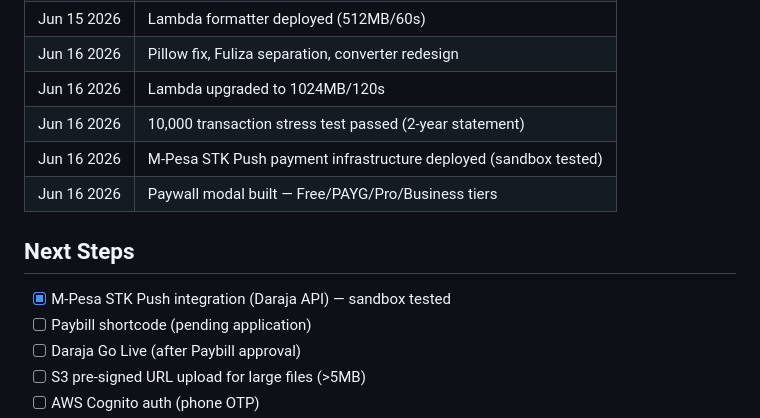
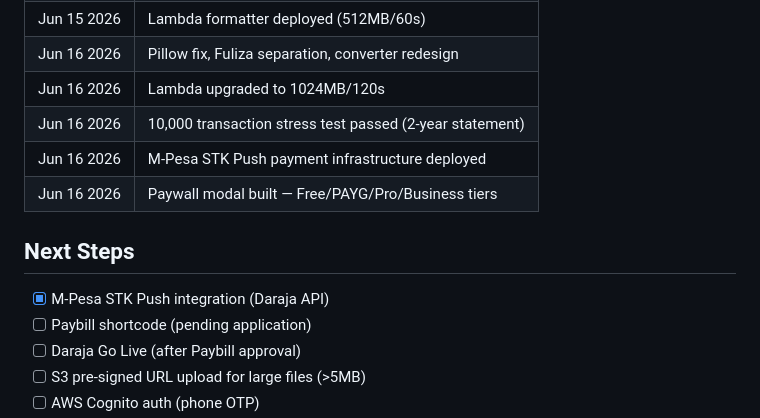
Before and after one commit to Fred-Munyao/cheche-infrastructure, a Markdown page: README.md, the part around the change. Drawn GitHub-style.

Commit message:
Refine M-Pesa STK Push payment details in README
Removed redundant text from M-Pesa STK Push payment infrastructure entry and updated the checklist for M-Pesa STK Push integration.

```diff
--- a/README.md
+++ b/README.md
@@ -114,12 +114,12 @@ aws cloudfront create-invalidation `
 | Jun 16 2026 | Pillow fix, Fuliza separation, converter redesign |
 | Jun 16 2026 | Lambda upgraded to 1024MB/120s |
 | Jun 16 2026 | 10,000 transaction stress test passed (2-year statement) |
-| Jun 16 2026 | M-Pesa STK Push payment infrastructure deployed (sandbox tested) |
+| Jun 16 2026 | M-Pesa STK Push payment infrastructure deployed  |
 | Jun 16 2026 | Paywall modal built — Free/PAYG/Pro/Business tiers |
 
 ## Next Steps
 
-- [x] M-Pesa STK Push integration (Daraja API) — sandbox tested
+- [x] M-Pesa STK Push integration (Daraja API)
 - [ ] Paybill shortcode (pending application)
 - [ ] Daraja Go Live (after Paybill approval)
 - [ ] S3 pre-signed URL upload for large files (>5MB)
```
